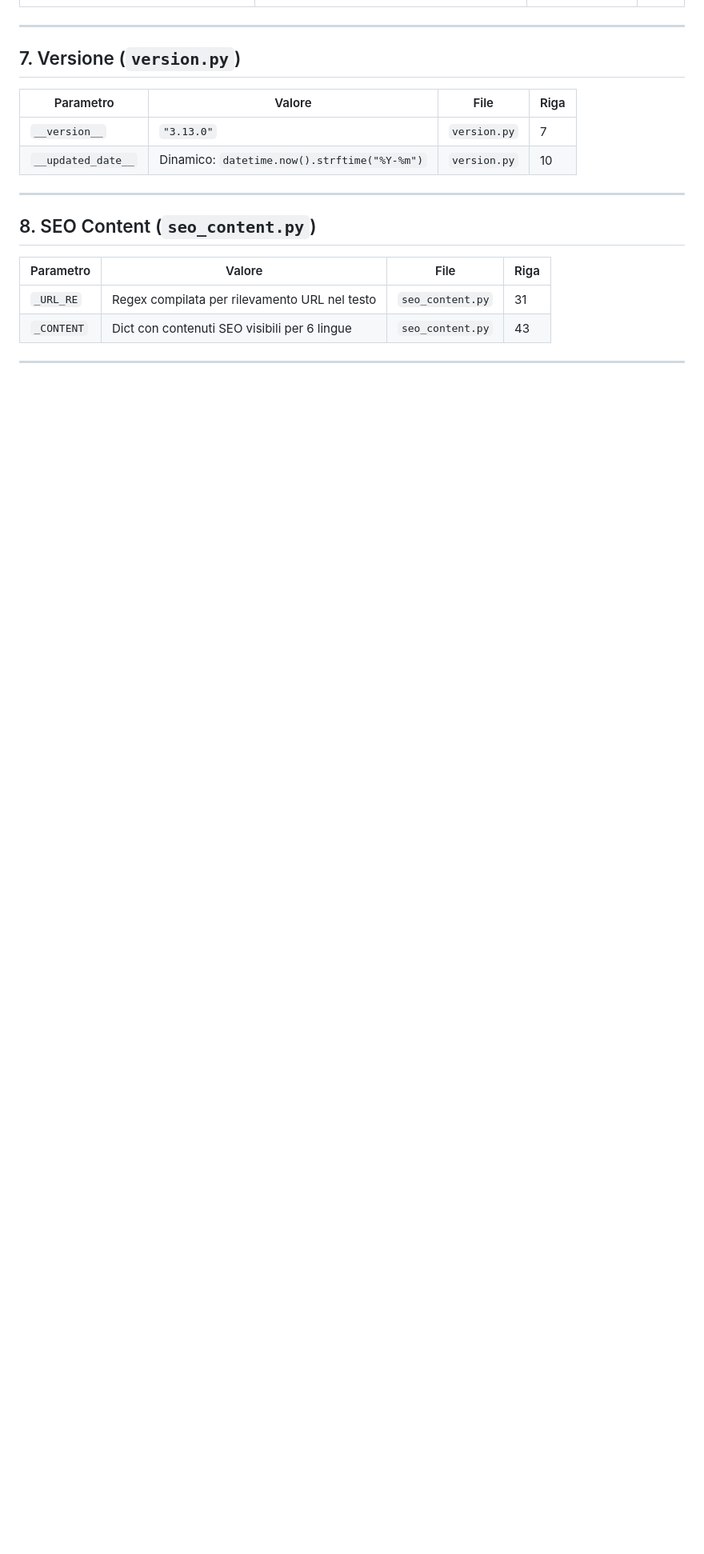
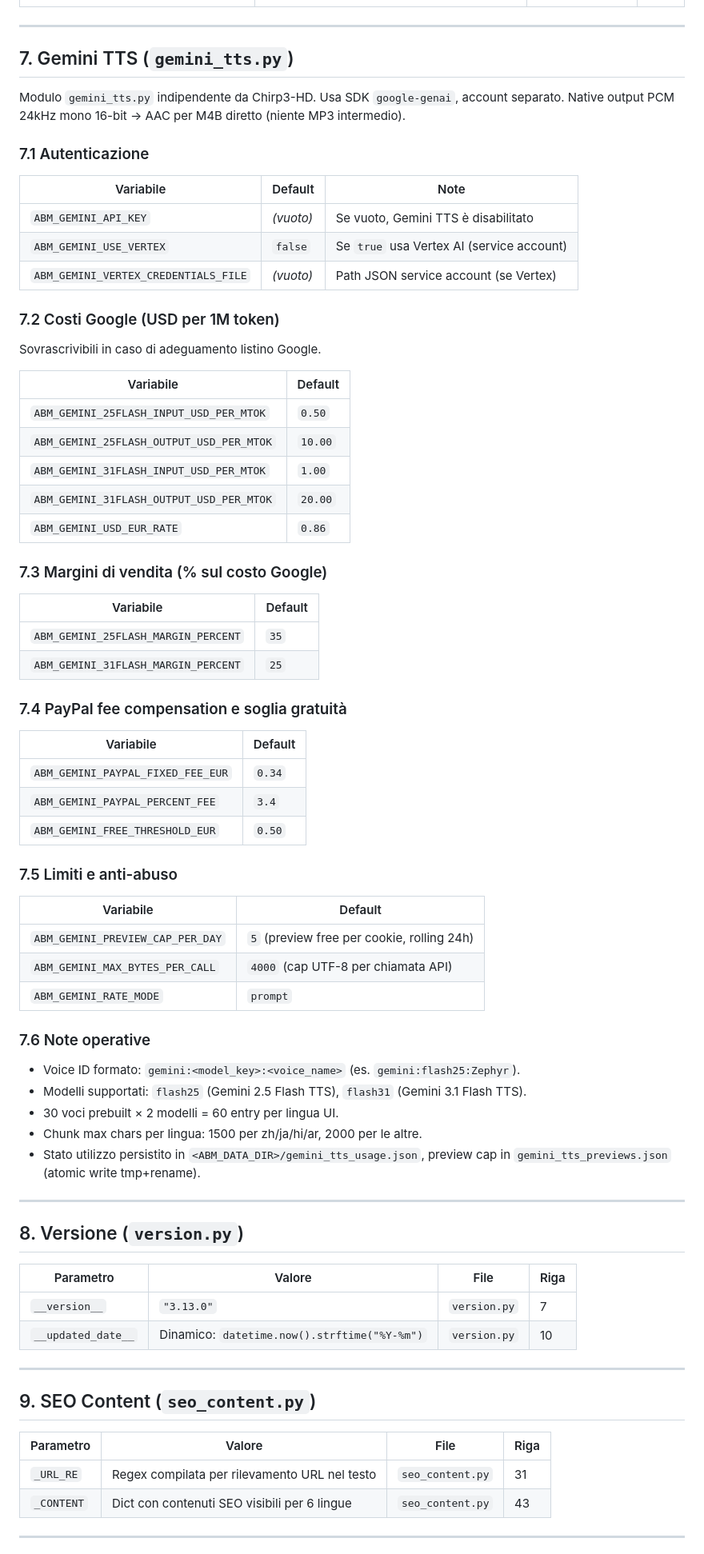
Before and after one commit to gfrangiamone/audiobook-maker, a Markdown page: PARAMETRI_CONFIGURAZIONE.md, the part around one of its changes. Shown at 80% size. GitHub-like rendering; blank space fills up the shorter version.

Commit message:
docs: document ABM_GEMINI_* environment variables

```diff
--- a/PARAMETRI_CONFIGURAZIONE.md
+++ b/PARAMETRI_CONFIGURAZIONE.md
@@ -346,7 +346,64 @@ Le voci edge-tts denominate *Multilingual* (es. `it-IT-GiuseppeMultilingualNeura
 
 ---
 
-## 7. Versione (`version.py`)
+## 7. Gemini TTS (`gemini_tts.py`)
+
+Modulo `gemini_tts.py` indipendente da Chirp3-HD. Usa SDK `google-genai`, account separato. Native output PCM 24kHz mono 16-bit → AAC per M4B diretto (niente MP3 intermedio).
+
+### 7.1 Autenticazione
+
+| Variabile | Default | Note |
+|-----------|---------|------|
+| `ABM_GEMINI_API_KEY` | *(vuoto)* | Se vuoto, Gemini TTS è disabilitato |
+| `ABM_GEMINI_USE_VERTEX` | `false` | Se `true` usa Vertex AI (service account) |
+| `ABM_GEMINI_VERTEX_CREDENTIALS_FILE` | *(vuoto)* | Path JSON service account (se Vertex) |
+
+### 7.2 Costi Google (USD per 1M token)
+
+Sovrascrivibili in caso di adeguamento listino Google.
+
+| Variabile | Default |
+|-----------|---------|
+| `ABM_GEMINI_25FLASH_INPUT_USD_PER_MTOK` | `0.50` |
+| `ABM_GEMINI_25FLASH_OUTPUT_USD_PER_MTOK` | `10.00` |
+| `ABM_GEMINI_31FLASH_INPUT_USD_PER_MTOK` | `1.00` |
+| `ABM_GEMINI_31FLASH_OUTPUT_USD_PER_MTOK` | `20.00` |
+| `ABM_GEMINI_USD_EUR_RATE` | `0.86` |
+
+### 7.3 Margini di vendita (% sul costo Google)
+
+| Variabile | Default |
+|-----------|---------|
+| `ABM_GEMINI_25FLASH_MARGIN_PERCENT` | `35` |
+| `ABM_GEMINI_31FLASH_MARGIN_PERCENT` | `25` |
+
+### 7.4 PayPal fee compensation e soglia gratuità
+
+| Variabile | Default |
+|-----------|---------|
+| `ABM_GEMINI_PAYPAL_FIXED_FEE_EUR` | `0.34` |
+| `ABM_GEMINI_PAYPAL_PERCENT_FEE` | `3.4` |
+| `ABM_GEMINI_FREE_THRESHOLD_EUR` | `0.50` |
+
+### 7.5 Limiti e anti-abuso
+
+| Variabile | Default |
+|-----------|---------|
+| `ABM_GEMINI_PREVIEW_CAP_PER_DAY` | `5` (preview free per cookie, rolling 24h) |
+| `ABM_GEMINI_MAX_BYTES_PER_CALL` | `4000` (cap UTF-8 per chiamata API) |
+| `ABM_GEMINI_RATE_MODE` | `prompt` |
+
+### 7.6 Note operative
+
+- Voice ID formato: `gemini:<model_key>:<voice_name>` (es. `gemini:flash25:Zephyr`).
+- Modelli supportati: `flash25` (Gemini 2.5 Flash TTS), `flash31` (Gemini 3.1 Flash TTS).
+- 30 voci prebuilt × 2 modelli = 60 entry per lingua UI.
+- Chunk max chars per lingua: 1500 per zh/ja/hi/ar, 2000 per le altre.
+- Stato utilizzo persistito in `<ABM_DATA_DIR>/gemini_tts_usage.json`, preview cap in `gemini_tts_previews.json` (atomic write tmp+rename).
+
+---
+
+## 8. Versione (`version.py`)
 
 | Parametro | Valore | File | Riga |
 |-----------|--------|------|------|
@@ -355,7 +412,7 @@ Le voci edge-tts denominate *Multilingual* (es. `it-IT-GiuseppeMultilingualNeura
 
 ---
 
-## 8. SEO Content (`seo_content.py`)
+## 9. SEO Content (`seo_content.py`)
 
 | Parametro | Valore | File | Riga |
 |-----------|--------|------|------|
```
Also changed, not shown: other parts of PARAMETRI_CONFIGURAZIONE.md (+4 -3 lines).
